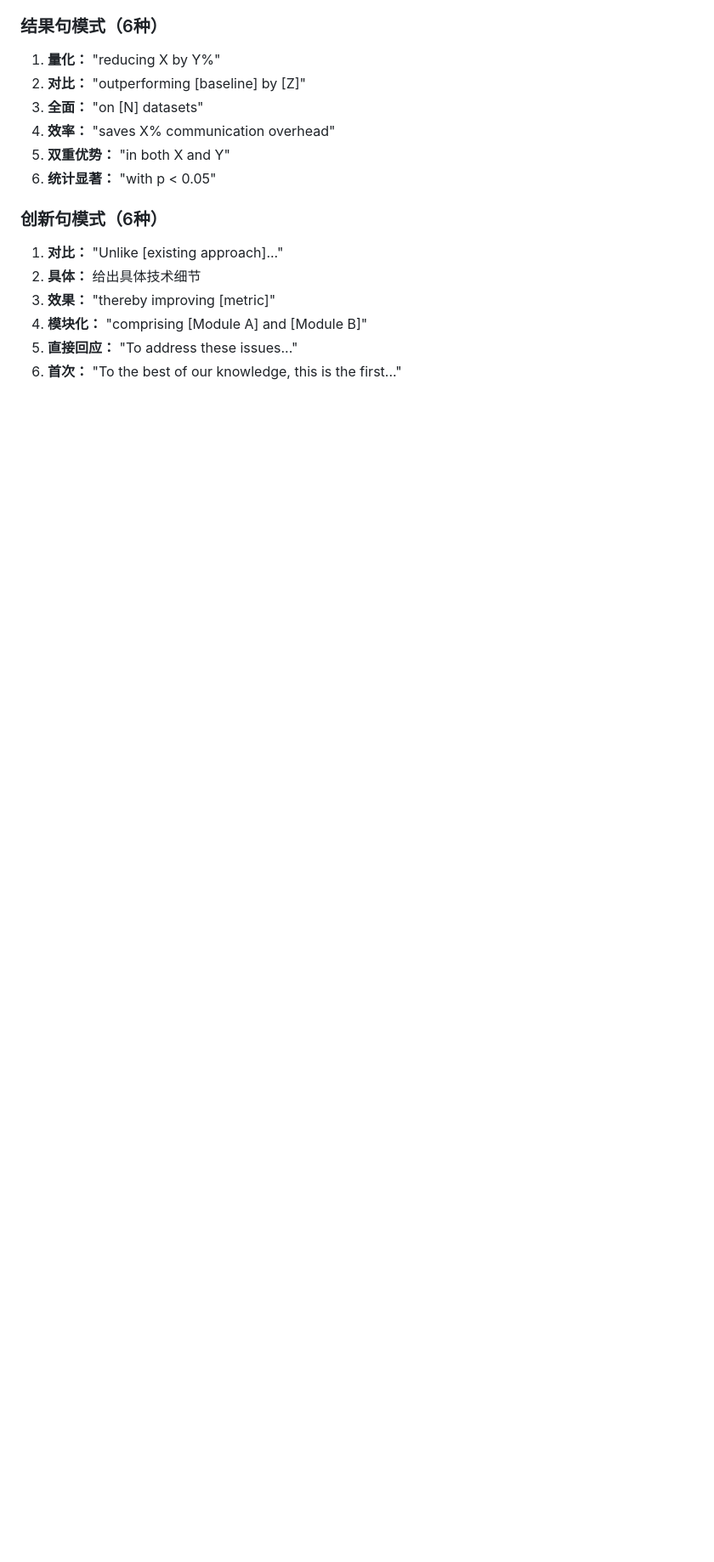
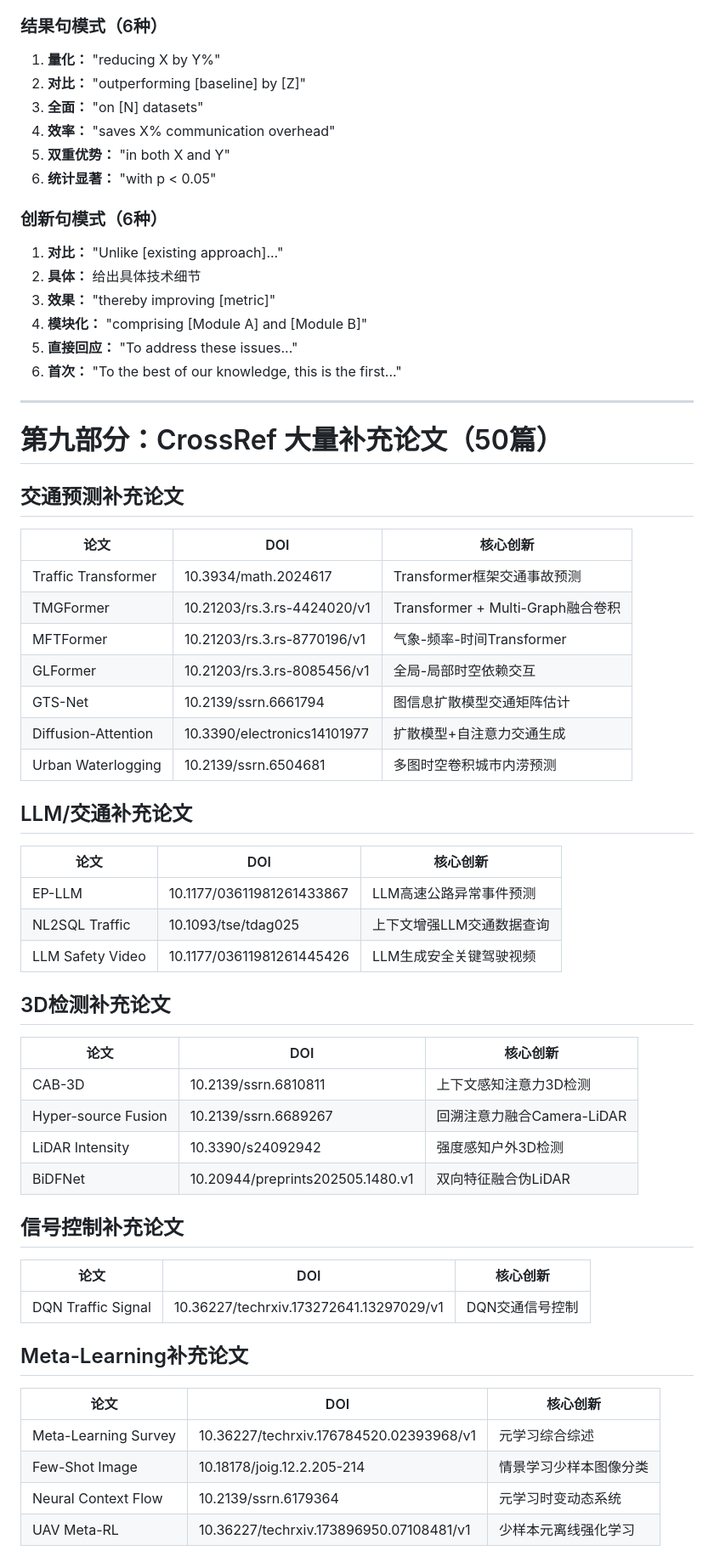
Before and after one commit to ahouyun/paper-workbench, a Markdown page: references/writing/abstract-sentence-analysis.md, the part around one of its changes. Shown at 85% size. GitHub-like rendering; blank space fills up the shorter version.

```diff
--- a/references/writing/abstract-sentence-analysis.md
+++ b/references/writing/abstract-sentence-analysis.md
@@ -1290,3 +1290,52 @@
 4. **模块化：** "comprising [Module A] and [Module B]"
 5. **直接回应：** "To address these issues..."
 6. **首次：** "To the best of our knowledge, this is the first..."
+
+---
+
+# 第九部分：CrossRef 大量补充论文（50篇）
+
+## 交通预测补充论文
+
+| 论文 | DOI | 核心创新 |
+|------|-----|---------|
+| Traffic Transformer | 10.3934/math.2024617 | Transformer框架交通事故预测 |
+| TMGFormer | 10.21203/rs.3.rs-4424020/v1 | Transformer + Multi-Graph融合卷积 |
+| MFTFormer | 10.21203/rs.3.rs-8770196/v1 | 气象-频率-时间Transformer |
+| GLFormer | 10.21203/rs.3.rs-8085456/v1 | 全局-局部时空依赖交互 |
+| GTS-Net | 10.2139/ssrn.6661794 | 图信息扩散模型交通矩阵估计 |
+| Diffusion-Attention | 10.3390/electronics14101977 | 扩散模型+自注意力交通生成 |
+| Urban Waterlogging | 10.2139/ssrn.6504681 | 多图时空卷积城市内涝预测 |
+
+## LLM/交通补充论文
+
+| 论文 | DOI | 核心创新 |
+|------|-----|---------|
+| EP-LLM | 10.1177/03611981261433867 | LLM高速公路异常事件预测 |
+| NL2SQL Traffic | 10.1093/tse/tdag025 | 上下文增强LLM交通数据查询 |
+| LLM Safety Video | 10.1177/03611981261445426 | LLM生成安全关键驾驶视频 |
+
+## 3D检测补充论文
+
+| 论文 | DOI | 核心创新 |
+|------|-----|---------|
+| CAB-3D | 10.2139/ssrn.6810811 | 上下文感知注意力3D检测 |
+| Hyper-source Fusion | 10.2139/ssrn.6689267 | 回溯注意力融合Camera-LiDAR |
+| LiDAR Intensity | 10.3390/s24092942 | 强度感知户外3D检测 |
+| BiDFNet | 10.20944/preprints202505.1480.v1 | 双向特征融合伪LiDAR |
+
+## 信号控制补充论文
+
+| 论文 | DOI | 核心创新 |
+|------|-----|---------|
+| DQN Traffic Signal | 10.36227/techrxiv.173272641.13297029/v1 | DQN交通信号控制 |
+
+## Meta-Learning补充论文
+
+| 论文 | DOI | 核心创新 |
+|------|-----|---------|
+| Meta-Learning Survey | 10.36227/techrxiv.176784520.02393968/v1 | 元学习综合综述 |
+| Few-Shot Image | 10.18178/joig.12.2.205-214 | 情景学习少样本图像分类 |
+| Neural Context Flow | 10.2139/ssrn.6179364 | 元学习时变动态系统 |
+| UAV Meta-RL | 10.36227/techrxiv.173896950.07108481/v1 | 少样本元离线强化学习 |
+
```
Also changed, not shown: other parts of references/writing/abstract-sentence-analysis.md (+47 -0 lines).
